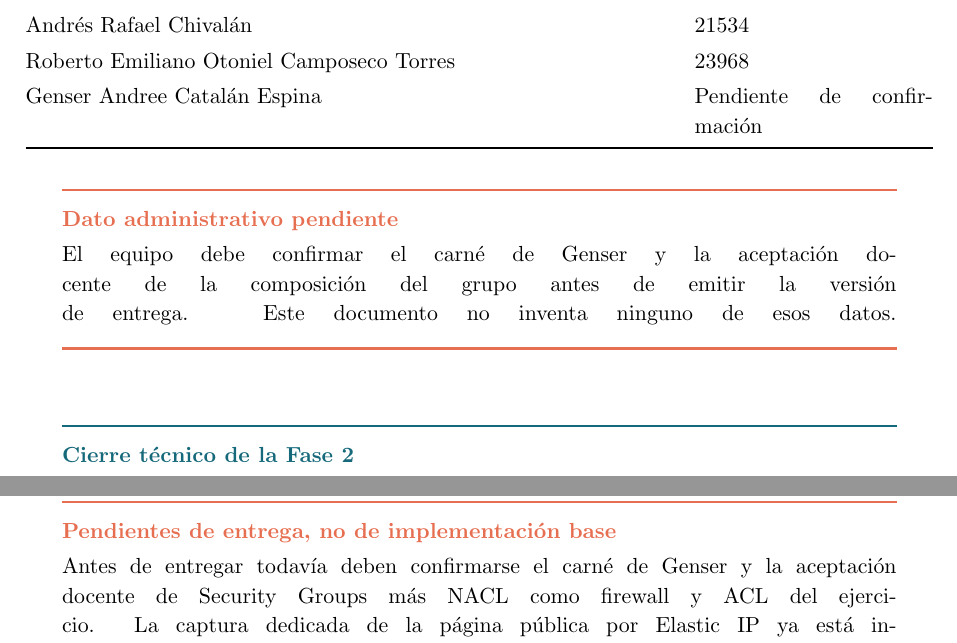
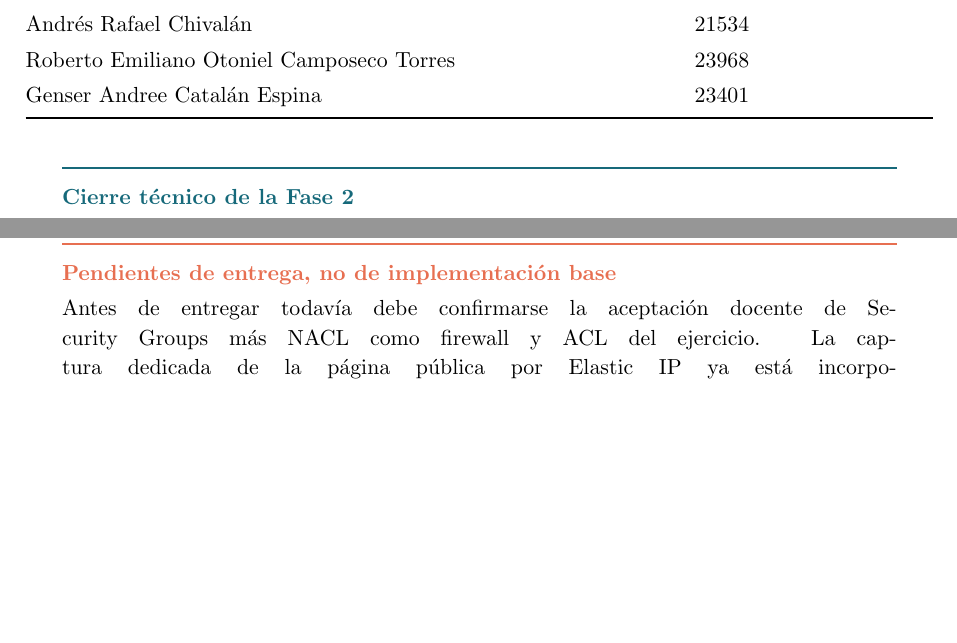
Before and after one commit to DanielBarillasM/Proyecto-final_Grupo-1_Redes_Sec-10, a LaTeX document (docs/fase-final/main.tex, which reads docs/fase-final/sections/00-control-final.tex, docs/fase-final/sections/21-conclusiones-fase-final.tex): two parts of pages 2 and 65 of 70, joined at a grey line, cut so that both start at the same text, the shorter picture padded with empty space. Compiled offline with pdfLaTeX.

Commit message:
docs: confirmar carne de Genser

```diff
--- a/docs/fase-final/sections/00-control-final.tex
+++ b/docs/fase-final/sections/00-control-final.tex
@@ -29,15 +29,10 @@ Estado & Implementación, despliegue temporal y pruebas AWS de Fase 2 completado
 Pablo Daniel Barillas Moreno & 22193 \\
 Andrés Rafael Chivalán & 21534 \\
 Roberto Emiliano Otoniel Camposeco Torres & 23968 \\
-Genser Andree Catalán Espina & Pendiente de confirmación \\
+Genser Andree Catalán Espina & 23401 \\
 \bottomrule
 \end{tabularx}
 \end{table}
-
-\begin{warningbox}[Dato administrativo pendiente]
-El equipo debe confirmar el carné de Genser y la aceptación docente de la composición del grupo
-antes de emitir la versión de entrega. Este documento no inventa ninguno de esos datos.
-\end{warningbox}
 
 \begin{infobox}[Cierre técnico de la Fase 2]
 El 17 de noviembre de 2026 se revisó un plan de 41 recursos, se aplicó la infraestructura temporal
--- a/docs/fase-final/sections/21-conclusiones-fase-final.tex
+++ b/docs/fase-final/sections/21-conclusiones-fase-final.tex
@@ -29,8 +29,8 @@ predeterminada de la cuenta y no pertenece a RedNova.
 \end{figure}
 
 \begin{warningbox}[Pendientes de entrega, no de implementación base]
-Antes de entregar todavía deben confirmarse el carné de Genser y la aceptación docente de
-Security Groups más NACL como firewall y ACL del ejercicio. La captura dedicada de la página
+Antes de entregar todavía debe confirmarse la aceptación docente de Security Groups más NACL
+como firewall y ACL del ejercicio. La captura dedicada de la página
 pública por Elastic IP ya está incorporada. HTTPS y la redirección permanecen como punto extra
 opcional.
 \end{warningbox}
```
Also changed, not shown: docs/fase-final/guion-presentacion.tex (+3 -4 lines), docs/fase-final/main.tex (+1 -1 lines), README.md, docs/fase-final/README.md, output/pdf/Proyecto_Final_Fases_1_y_2_Grupo_1.pdf, 2 other files.
